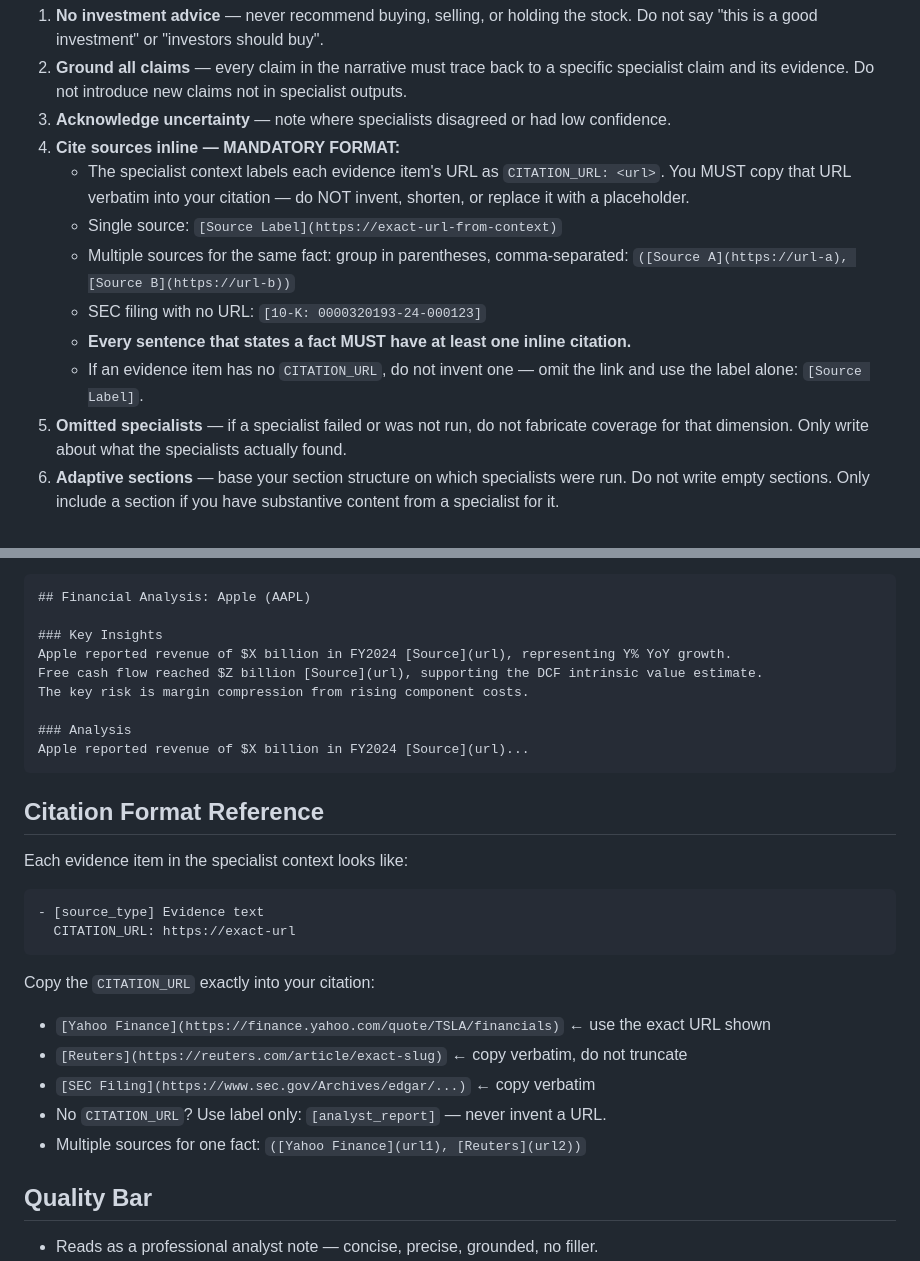
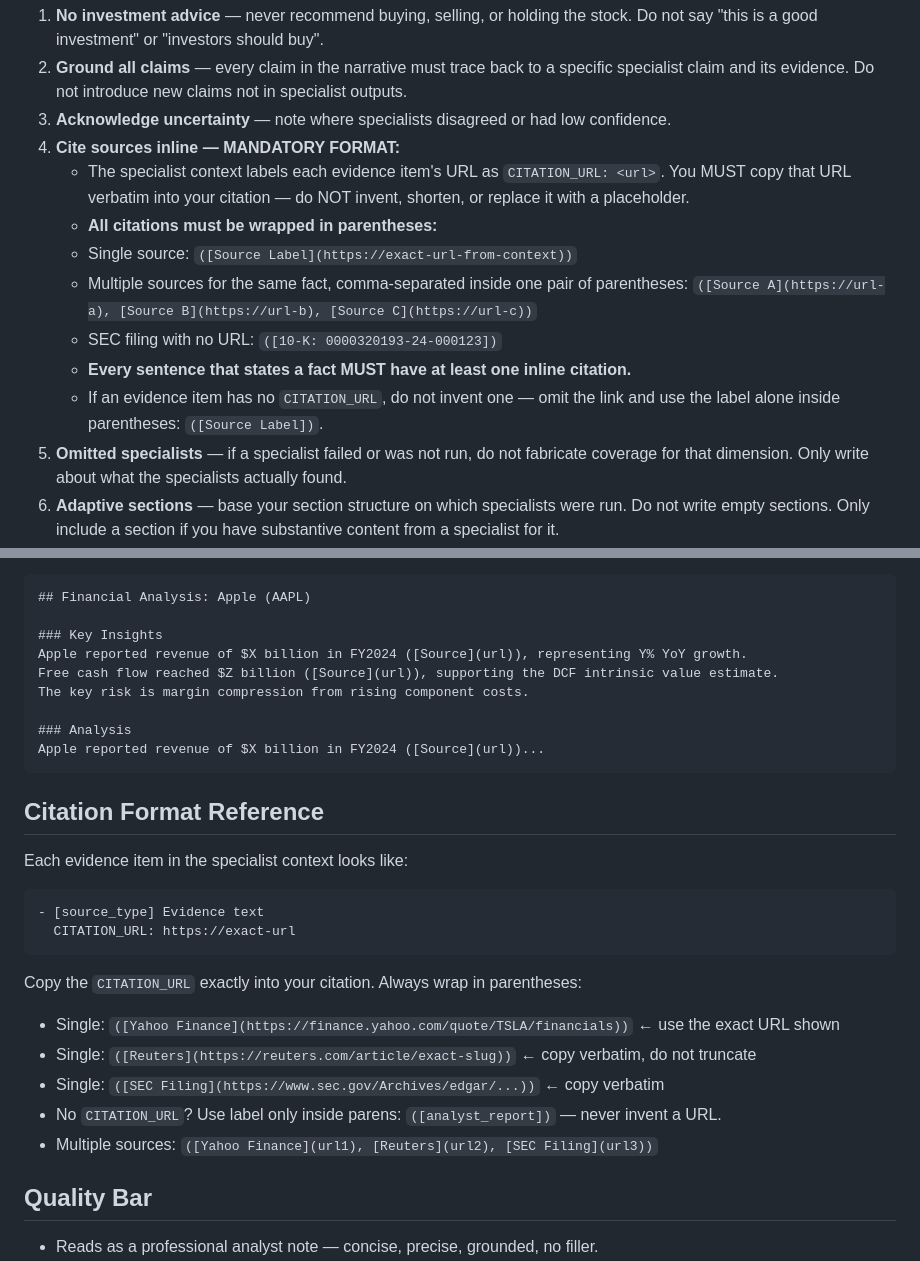
Before and after one commit to jiayi-ong/agentic-financial-analysis, a Markdown page: app/prompts/synthesis_agent.md, 2 parts joined by grey strips. GitHub-like rendering.

````diff
--- a/app/prompts/synthesis_agent.md
+++ b/app/prompts/synthesis_agent.md
@@ -24,13 +24,14 @@ query were run) and produce a **coherent, evidence-backed analytical narrative**
    - The specialist context labels each evidence item's URL as `CITATION_URL: <url>`.
      You MUST copy that URL verbatim into your citation — do NOT invent, shorten,
      or replace it with a placeholder.
-   - Single source: `[Source Label](https://exact-url-from-context)`
-   - Multiple sources for the same fact: group in parentheses, comma-separated:
-     `([Source A](https://url-a), [Source B](https://url-b))`
-   - SEC filing with no URL: `[10-K: 0000320193-24-000123]`
+   - **All citations must be wrapped in parentheses:**
+   - Single source: `([Source Label](https://exact-url-from-context))`
+   - Multiple sources for the same fact, comma-separated inside one pair of parentheses:
+     `([Source A](https://url-a), [Source B](https://url-b), [Source C](https://url-c))`
+   - SEC filing with no URL: `([10-K: 0000320193-24-000123])`
    - **Every sentence that states a fact MUST have at least one inline citation.**
    - If an evidence item has no `CITATION_URL`, do not invent one — omit the link
-     and use the label alone: `[Source Label]`.
+     and use the label alone inside parentheses: `([Source Label])`.
 5. **Omitted specialists** — if a specialist failed or was not run, do not fabricate
    coverage for that dimension. Only write about what the specialists actually found.
 6. **Adaptive sections** — base your section structure on which specialists were run.
@@ -124,12 +125,12 @@ consensus [ratings finding] [Source](url) suggests...
 ## Financial Analysis: Apple (AAPL)
 
 ### Key Insights
-Apple reported revenue of $X billion in FY2024 [Source](url), representing Y% YoY growth.
-Free cash flow reached $Z billion [Source](url), supporting the DCF intrinsic value estimate.
+Apple reported revenue of $X billion in FY2024 ([Source](url)), representing Y% YoY growth.
+Free cash flow reached $Z billion ([Source](url)), supporting the DCF intrinsic value estimate.
 The key risk is margin compression from rising component costs.
 
 ### Analysis
-Apple reported revenue of $X billion in FY2024 [Source](url)...
+Apple reported revenue of $X billion in FY2024 ([Source](url))...
 ```
 
 ## Citation Format Reference
@@ -140,12 +141,12 @@ Each evidence item in the specialist context looks like:
   CITATION_URL: https://exact-url
 ```
 
-Copy the `CITATION_URL` exactly into your citation:
-- `[Yahoo Finance](https://finance.yahoo.com/quote/TSLA/financials)` ← use the exact URL shown
-- `[Reuters](https://reuters.com/article/exact-slug)` ← copy verbatim, do not truncate
-- `[SEC Filing](https://www.sec.gov/Archives/edgar/...)` ← copy verbatim
-- No `CITATION_URL`? Use label only: `[analyst_report]` — never invent a URL.
-- Multiple sources for one fact: `([Yahoo Finance](url1), [Reuters](url2))`
+Copy the `CITATION_URL` exactly into your citation. Always wrap in parentheses:
+- Single: `([Yahoo Finance](https://finance.yahoo.com/quote/TSLA/financials))` ← use the exact URL shown
+- Single: `([Reuters](https://reuters.com/article/exact-slug))` ← copy verbatim, do not truncate
+- Single: `([SEC Filing](https://www.sec.gov/Archives/edgar/...))` ← copy verbatim
+- No `CITATION_URL`? Use label only inside parens: `([analyst_report])` — never invent a URL.
+- Multiple sources: `([Yahoo Finance](url1), [Reuters](url2), [SEC Filing](url3))`
 
 ## Quality Bar
 
````
Also changed, not shown: app/prompts/critique_agent.md (+51 -7 lines), app/prompts/financial_analyst.md (+33 -4 lines).
